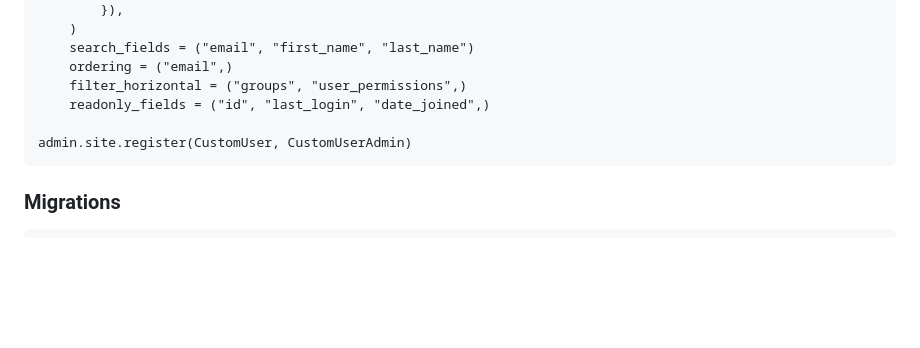
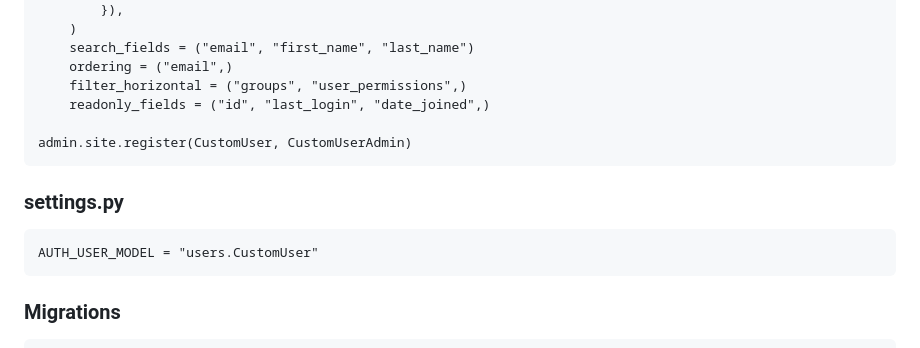
Before and after one commit to paulmagadi/Shoes-Shop-Ecommerce-Backend, a Markdown page: PROJECT2.md, the part around the change. Rendered like a GitHub page; blank space fills up the shorter version.

````diff
--- a/PROJECT2.md
+++ b/PROJECT2.md
@@ -145,6 +145,12 @@ class CustomUserAdmin(UserAdmin):
 admin.site.register(CustomUser, CustomUserAdmin)
 ```
 
+### settings.py
+
+```
+AUTH_USER_MODEL = "users.CustomUser"
+```
+
 ### Migrations
 ```
 py manage.py makemigrations
````
